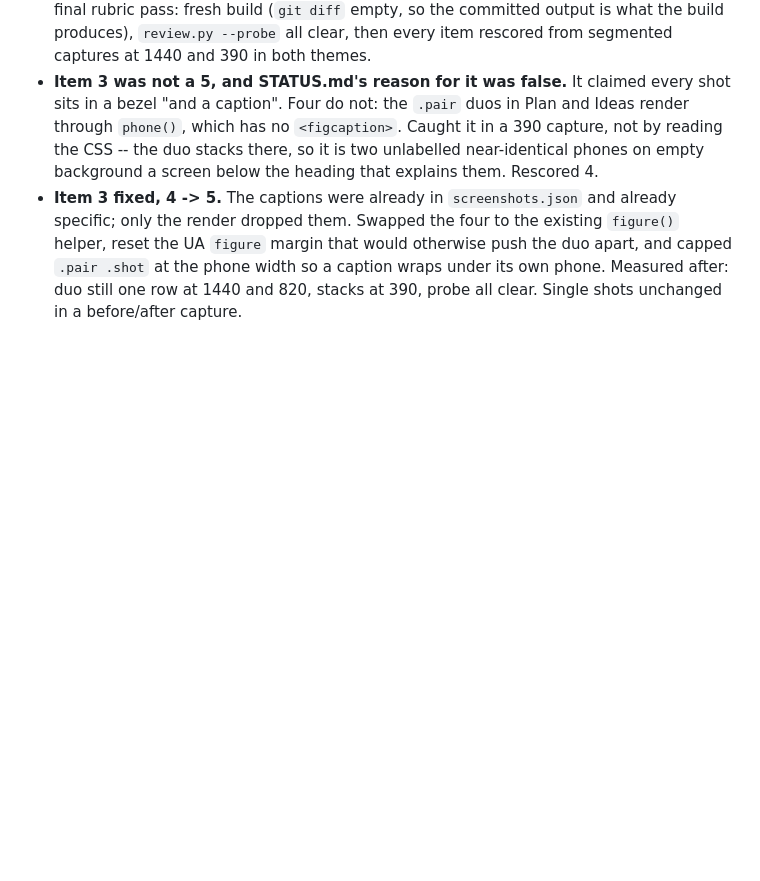
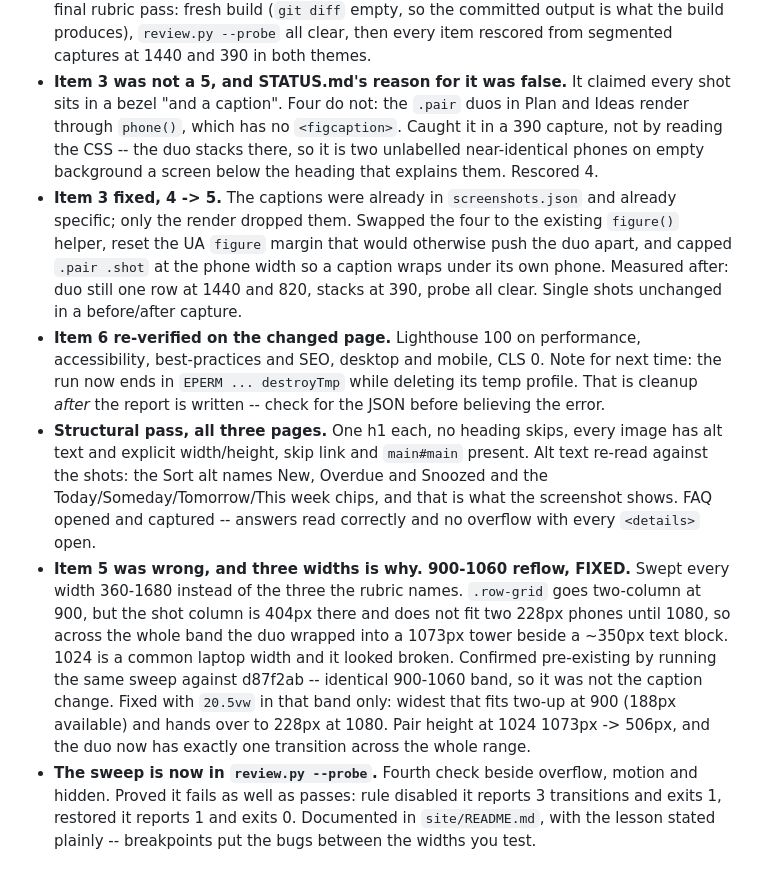
Before and after one commit to doughknee/tina, a Markdown page: LOG.md, the part around the change. GitHub-like rendering; blank space fills up the shorter version.

```diff
--- a/LOG.md
+++ b/LOG.md
@@ -145,3 +145,29 @@ anything. Never retry an approach logged as failed.
   wraps under its own phone. Measured after: duo still one row at 1440 and 820,
   stacks at 390, probe all clear. Single shots unchanged in a before/after
   capture.
+- **Item 6 re-verified on the changed page.** Lighthouse 100 on performance,
+  accessibility, best-practices and SEO, desktop and mobile, CLS 0. Note for
+  next time: the run now ends in `EPERM ... destroyTmp` while deleting its temp
+  profile. That is cleanup *after* the report is written -- check for the JSON
+  before believing the error.
+- **Structural pass, all three pages.** One h1 each, no heading skips, every
+  image has alt text and explicit width/height, skip link and `main#main`
+  present. Alt text re-read against the shots: the Sort alt names New, Overdue
+  and Snoozed and the Today/Someday/Tomorrow/This week chips, and that is what
+  the screenshot shows. FAQ opened and captured -- answers read correctly and
+  no overflow with every `<details>` open.
+- **Item 5 was wrong, and three widths is why. 900-1060 reflow, FIXED.** Swept
+  every width 360-1680 instead of the three the rubric names. `.row-grid` goes
+  two-column at 900, but the shot column is 404px there and does not fit two
+  228px phones until 1080, so across the whole band the duo wrapped into a
+  1073px tower beside a ~350px text block. 1024 is a common laptop width and it
+  looked broken. Confirmed pre-existing by running the same sweep against
+  d87f2ab -- identical 900-1060 band, so it was not the caption change. Fixed
+  with `20.5vw` in that band only: widest that fits two-up at 900 (188px
+  available) and hands over to 228px at 1080. Pair height at 1024 1073px ->
+  506px, and the duo now has exactly one transition across the whole range.
+- **The sweep is now in `review.py --probe`.** Fourth check beside overflow,
+  motion and hidden. Proved it fails as well as passes: rule disabled it reports
+  3 transitions and exits 1, restored it reports 1 and exits 0. Documented in
+  `site/README.md`, with the lesson stated plainly -- breakpoints put the bugs
+  between the widths you test.
```
Also changed, not shown: STATUS.md (+77 -60 lines).
